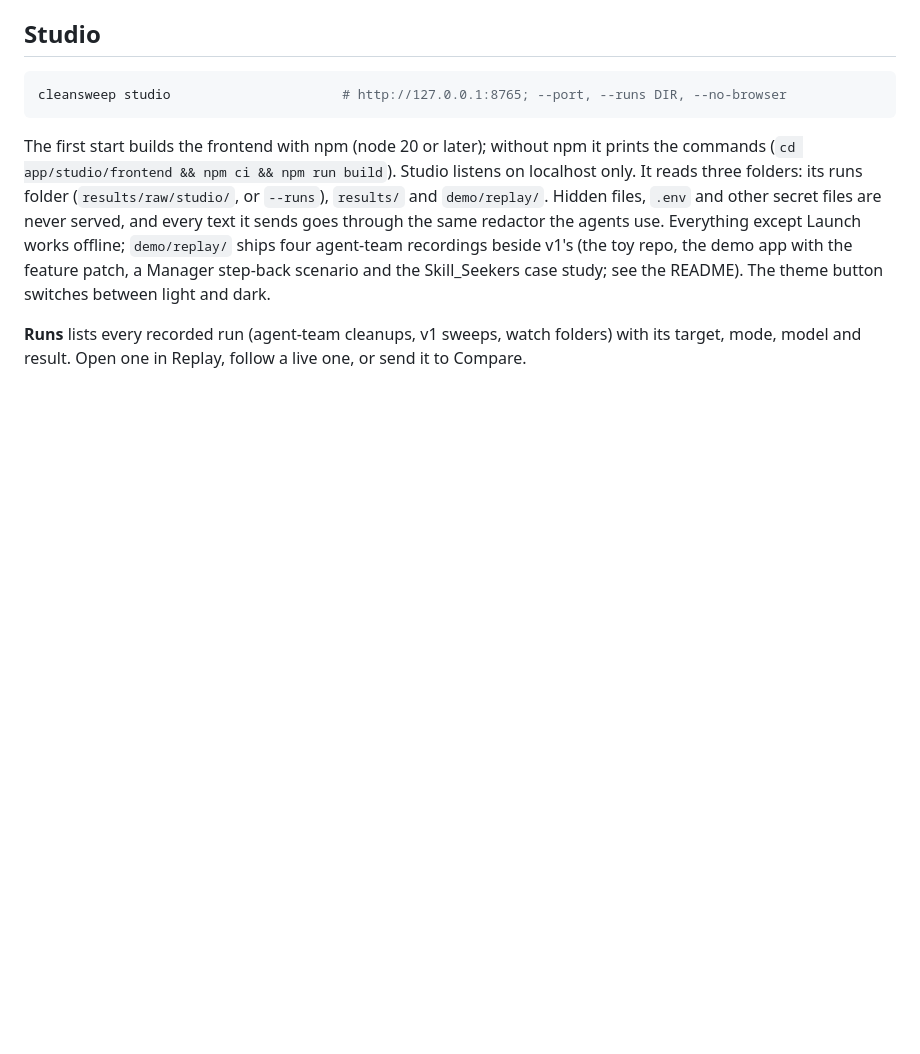
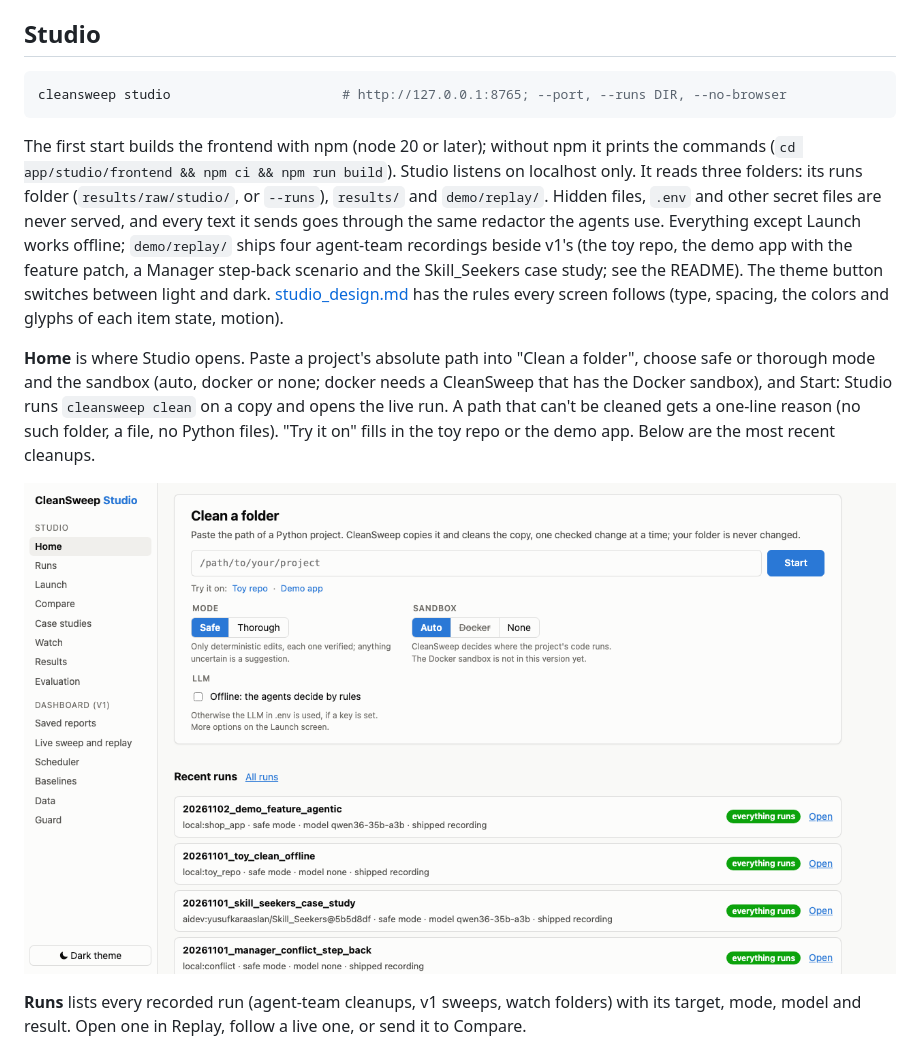
Before and after one commit to ritwiz06/cleansweep, a Markdown page: docs/user_guide.md, the part around the change. GitHub-like rendering; pictures changed too: docs/images/studio/home.png (added); blank space fills up the shorter version.

Commit message:
app: Home screen: clean a folder (mode, sandbox) with readable errors, and the recent runs

```diff
--- a/docs/user_guide.md
+++ b/docs/user_guide.md
@@ -143,7 +143,16 @@ It reads three folders: its runs folder (`results/raw/studio/`, or `--runs`), `r
 sends goes through the same redactor the agents use. Everything except Launch works offline;
 `demo/replay/` ships four agent-team recordings beside v1's (the toy repo, the demo app with the
 feature patch, a Manager step-back scenario and the Skill_Seekers case study; see the README).
-The theme button switches between light and dark.
+The theme button switches between light and dark. [studio_design.md](studio_design.md) has the
+rules every screen follows (type, spacing, the colors and glyphs of each item state, motion).
+
+**Home** is where Studio opens. Paste a project's absolute path into "Clean a folder", choose
+safe or thorough mode and the sandbox (auto, docker or none; docker needs a CleanSweep that has
+the Docker sandbox), and Start: Studio runs `cleansweep clean` on a copy and opens the live run.
+A path that can't be cleaned gets a one-line reason (no such folder, a file, no Python files).
+"Try it on" fills in the toy repo or the demo app. Below are the most recent cleanups.
+
+![Home: clean a folder, and the recent runs](images/studio/home.png)
 
 **Runs** lists every recorded run (agent-team cleanups, v1 sweeps, watch folders) with its
 target, mode, model and result. Open one in Replay, follow a live one, or send it to Compare.
```
Also changed, not shown: 7 other files.
